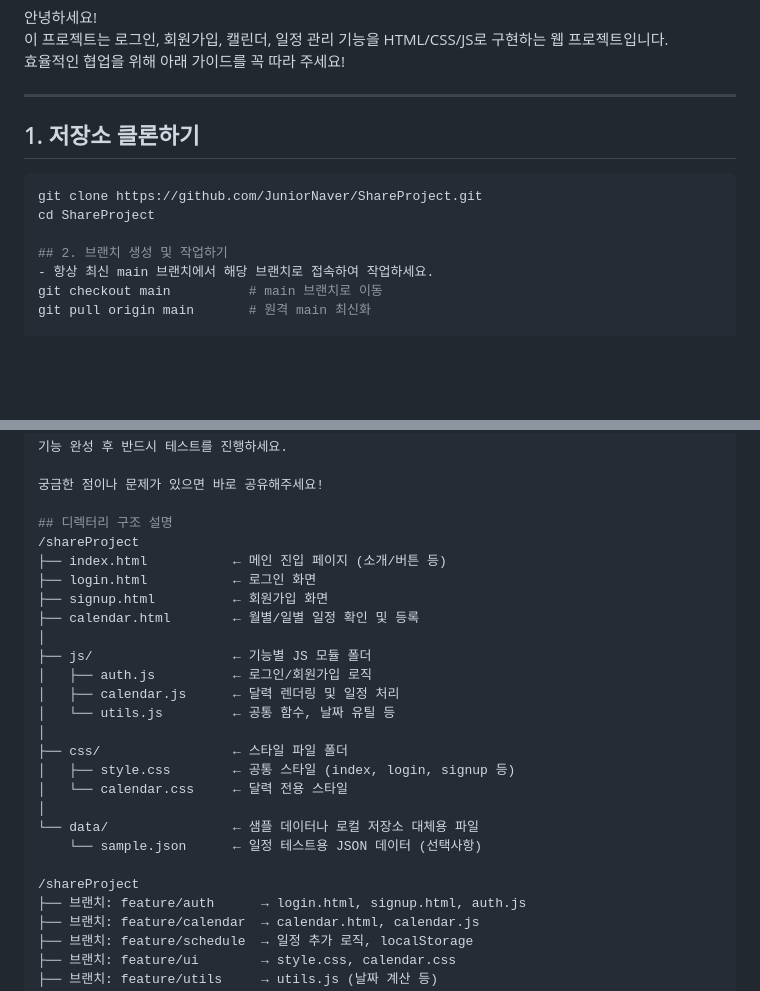
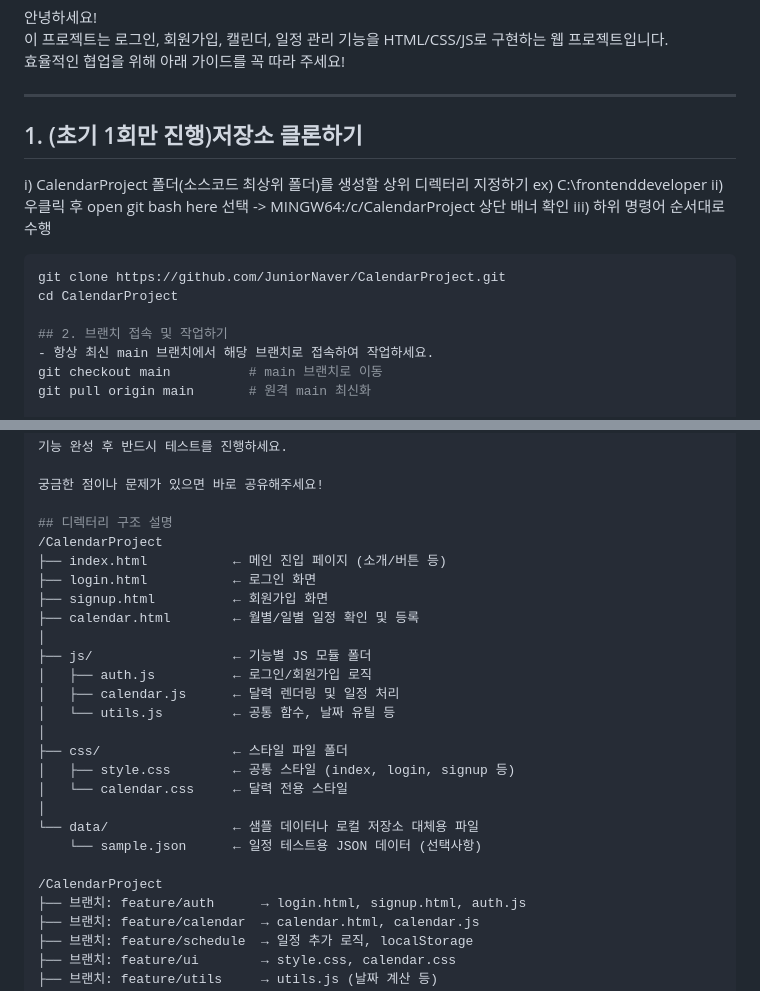
Before and after one commit to JuniorNaver/CalendarProject, a Markdown page: README.md, 2 parts joined by grey strips. GitHub-like rendering; blank space fills up the shorter version.

Commit message:
README 파일에 초기 지침 추가

````diff
--- a/README.md
+++ b/README.md
@@ -6,13 +6,18 @@
 
 ---
 
-## 1. 저장소 클론하기
+## 1. (초기 1회만 진행)저장소 클론하기
 
+i) CalendarProject 폴더(소스코드 최상위 폴더)를 생성할 상위 디렉터리 지정하기
+    ex) C:\frontenddeveloper
+ii) 우클릭 후 open git bash here 선택
+    -> MINGW64:/c/CalendarProject 상단 배너 확인
+iii) 하위 명령어 순서대로 수행
 ```bash
-git clone https://github.com/JuniorNaver/ShareProject.git
-cd ShareProject
+git clone https://github.com/JuniorNaver/CalendarProject.git
+cd CalendarProject
 
-## 2. 브랜치 생성 및 작업하기
+## 2. 브랜치 접속 및 작업하기
 - 항상 최신 main 브랜치에서 해당 브랜치로 접속하여 작업하세요.
 git checkout main          # main 브랜치로 이동
 git pull origin main       # 원격 main 최신화
@@ -58,7 +63,7 @@ compare branch: feature/기능명 선택
 궁금한 점이나 문제가 있으면 바로 공유해주세요!
 
 ## 디렉터리 구조 설명
-/shareProject
+/CalendarProject
 ├── index.html           ← 메인 진입 페이지 (소개/버튼 등)
 ├── login.html           ← 로그인 화면
 ├── signup.html          ← 회원가입 화면
@@ -76,7 +81,7 @@ compare branch: feature/기능명 선택
 └── data/                ← 샘플 데이터나 로컬 저장소 대체용 파일
     └── sample.json      ← 일정 테스트용 JSON 데이터 (선택사항)
 
-/shareProject
+/CalendarProject
 ├── 브랜치: feature/auth      → login.html, signup.html, auth.js
 ├── 브랜치: feature/calendar  → calendar.html, calendar.js
 ├── 브랜치: feature/schedule  → 일정 추가 로직, localStorage
````
